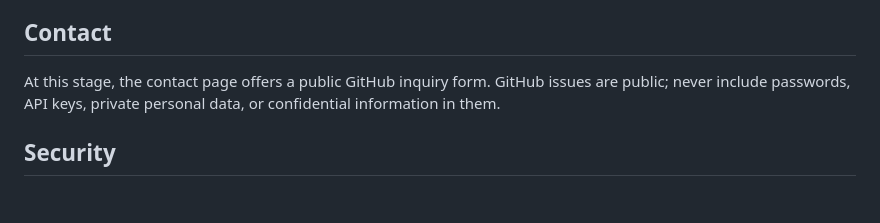
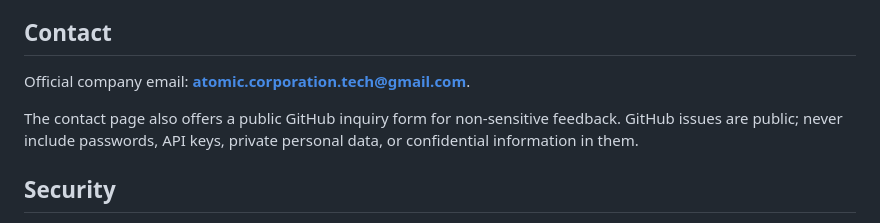
Before and after one commit to iammdtanvirrahman/atomic-corporation-, a Markdown page: README.md, the part around the change. Rendered like a GitHub page; blank space fills up the shorter version.

Commit message:
feat: add official company email to README.md

```diff
--- a/README.md
+++ b/README.md
@@ -69,7 +69,9 @@ The expected project-site URL is `https://iammdtanvirrahman.github.io/atomic-cor
 
 ## Contact
 
-At this stage, the contact page offers a public GitHub inquiry form. GitHub issues are public; never include passwords, API keys, private personal data, or confidential information in them.
+Official company email: **atomic.corporation.tech@gmail.com**.
+
+The contact page also offers a public GitHub inquiry form for non-sensitive feedback. GitHub issues are public; never include passwords, API keys, private personal data, or confidential information in them.
 
 ## Security
 
```
